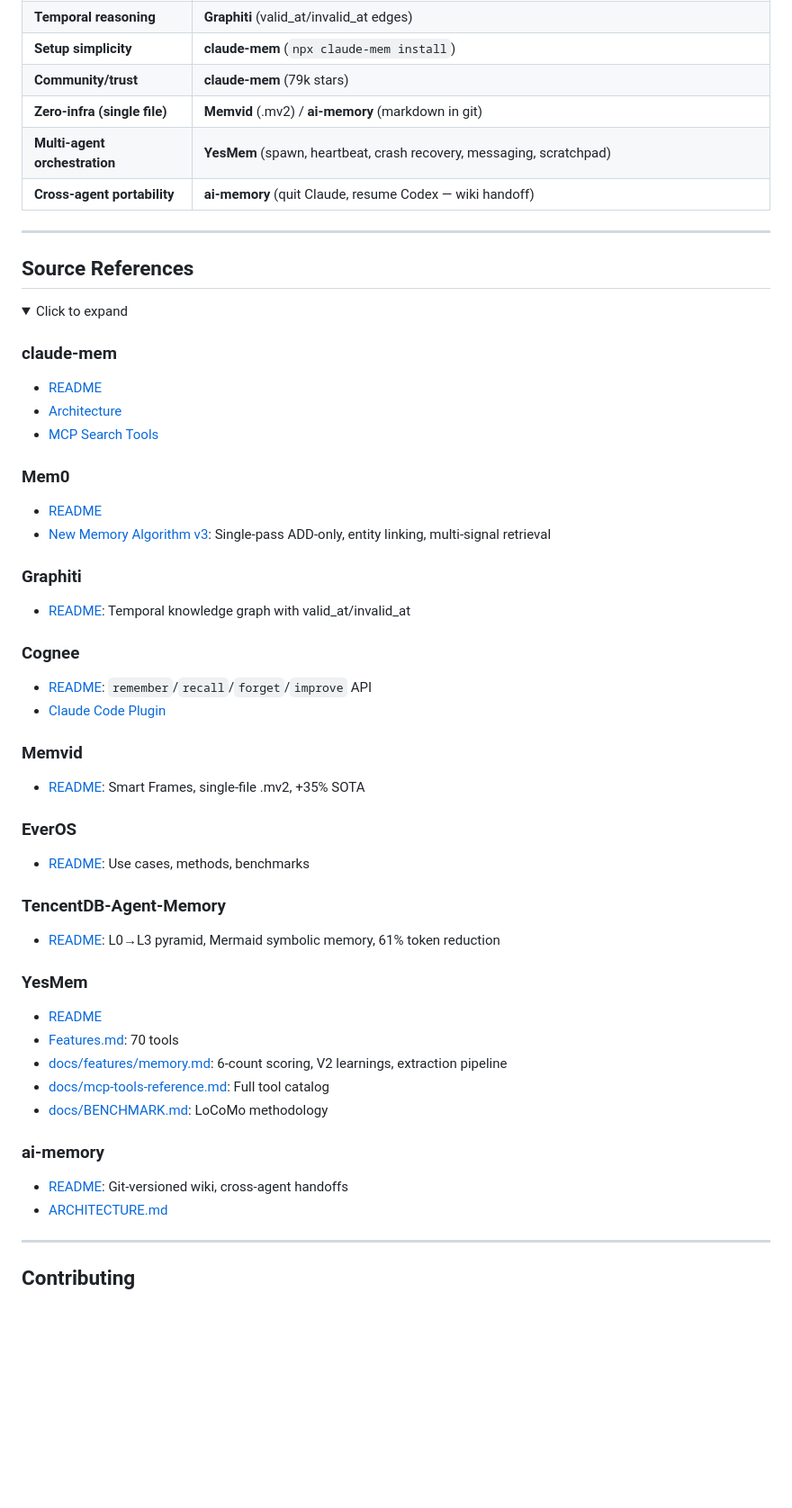
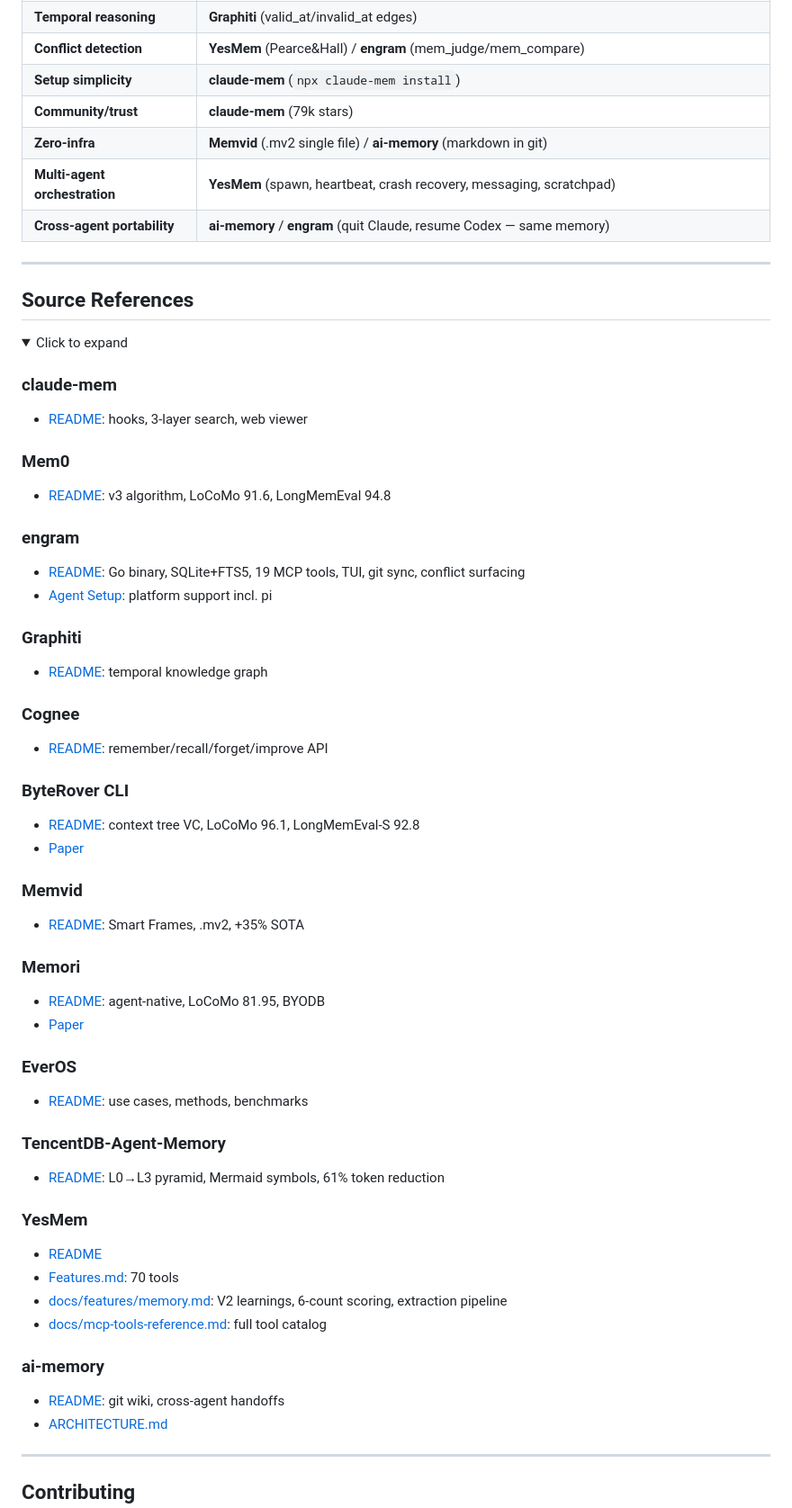
Before and after one commit to carsteneu/ai-memory-comparison, a Markdown page: comparison.md, the part around one of its changes. Shown at 90% size. Drawn GitHub-style; folded sections open; blank space fills up the shorter version.

Commit message:
Add engram, ByteRover CLI, Memori — now 12 systems

```diff
--- a/comparison.md
+++ b/comparison.md
@@ -158,9 +165,10 @@
 | **Temporal reasoning** | **Graphiti** (valid_at/invalid_at edges) |
+| **Conflict detection** | **YesMem** (Pearce&Hall) / **engram** (mem_judge/mem_compare) |
 | **Setup simplicity** | **claude-mem** (`npx claude-mem install`) |
 | **Community/trust** | **claude-mem** (79k stars) |
-| **Zero-infra (single file)** | **Memvid** (.mv2) / **ai-memory** (markdown in git) |
+| **Zero-infra** | **Memvid** (.mv2 single file) / **ai-memory** (markdown in git) |
 | **Multi-agent orchestration** | **YesMem** (spawn, heartbeat, crash recovery, messaging, scratchpad) |
-| **Cross-agent portability** | **ai-memory** (quit Claude, resume Codex — wiki handoff) |
+| **Cross-agent portability** | **ai-memory** / **engram** (quit Claude, resume Codex — same memory) |
 
 ---
 
@@ -170,39 +178,46 @@
 <summary>Click to expand</summary>
 
 ### claude-mem
-- [README](https://github.com/thedotmack/claude-mem#readme)
-- [Architecture](https://docs.claude-mem.ai/architecture/overview)
-- [MCP Search Tools](https://github.com/thedotmack/claude-mem#mcp-search-tools)
+- [README](https://github.com/thedotmack/claude-mem#readme): hooks, 3-layer search, web viewer
 
 ### Mem0
-- [README](https://github.com/mem0ai/mem0#readme)
-- [New Memory Algorithm v3](https://github.com/mem0ai/mem0#new-memory-algorithm-april-2026): Single-pass ADD-only, entity linking, multi-signal retrieval
+- [README](https://github.com/mem0ai/mem0#readme): v3 algorithm, LoCoMo 91.6, LongMemEval 94.8
+
+### engram
+- [README](https://github.com/Gentleman-Programming/engram#readme): Go binary, SQLite+FTS5, 19 MCP tools, TUI, git sync, conflict surfacing
+- [Agent Setup](https://github.com/Gentleman-Programming/engram/blob/main/docs/AGENT-SETUP.md): platform support incl. pi
 
 ### Graphiti
-- [README](https://github.com/getzep/graphiti#readme): Temporal knowledge graph with valid_at/invalid_at
+- [README](https://github.com/getzep/graphiti#readme): temporal knowledge graph
 
 ### Cognee
-- [README](https://github.com/topoteretes/cognee#readme): `remember`/`recall`/`forget`/`improve` API
-- [Claude Code Plugin](https://github.com/topoteretes/cognee-integrations/tree/main/integrations/claude-code)
+- [README](https://github.com/topoteretes/cognee#readme): remember/recall/forget/improve API
+
+### ByteRover CLI
+- [README](https://github.com/campfirein/byterover-cli#readme): context tree VC, LoCoMo 96.1, LongMemEval-S 92.8
+- [Paper](https://arxiv.org/abs/2604.01599)
 
 ### Memvid
-- [README](https://github.com/memvid/memvid#readme): Smart Frames, single-file .mv2, +35% SOTA
+- [README](https://github.com/memvid/memvid#readme): Smart Frames, .mv2, +35% SOTA
+
+### Memori
+- [README](https://github.com/MemoriLabs/Memori#readme): agent-native, LoCoMo 81.95, BYODB
+- [Paper](https://arxiv.org/abs/2603.19935)
 
 ### EverOS
-- [README](https://github.com/EverMind-AI/EverOS#readme): Use cases, methods, benchmarks
+- [README](https://github.com/EverMind-AI/EverOS#readme): use cases, methods, benchmarks
 
 ### TencentDB-Agent-Memory
-- [README](https://github.com/Tencent/TencentDB-Agent-Memory#readme): L0→L3 pyramid, Mermaid symbolic memory, 61% token reduction
+- [README](https://github.com/Tencent/TencentDB-Agent-Memory#readme): L0→L3 pyramid, Mermaid symbols, 61% token reduction
 
 ### YesMem
 - [README](https://github.com/carsteneu/yesmem#readme)
 - [Features.md](https://github.com/carsteneu/yesmem/blob/main/Features.md): 70 tools
-- [docs/features/memory.md](https://github.com/carsteneu/yesmem/blob/main/docs/features/memory.md): 6-count scoring, V2 learnings, extraction pipeline
-- [docs/mcp-tools-reference.md](https://github.com/carsteneu/yesmem/blob/main/docs/mcp-tools-reference.md): Full tool catalog
-- [docs/BENCHMARK.md](https://github.com/carsteneu/yesmem/blob/main/docs/BENCHMARK.md): LoCoMo methodology
+- [docs/features/memory.md](https://github.com/carsteneu/yesmem/blob/main/docs/features/memory.md): V2 learnings, 6-count scoring, extraction pipeline
+- [docs/mcp-tools-reference.md](https://github.com/carsteneu/yesmem/blob/main/docs/mcp-tools-reference.md): full tool catalog
 
 ### ai-memory
-- [README](https://github.com/akitaonrails/ai-memory#readme): Git-versioned wiki, cross-agent handoffs
+- [README](https://github.com/akitaonrails/ai-memory#readme): git wiki, cross-agent handoffs
 - [ARCHITECTURE.md](https://github.com/akitaonrails/ai-memory/blob/main/docs/ARCHITECTURE.md)
 
 </details>
```
Also changed, not shown: other parts of comparison.md (+97 -90 lines).
